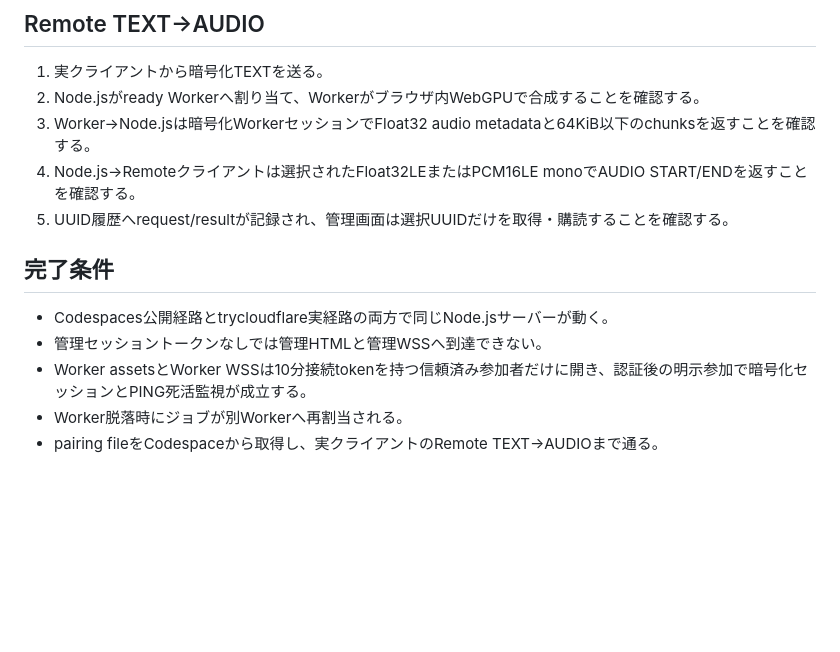
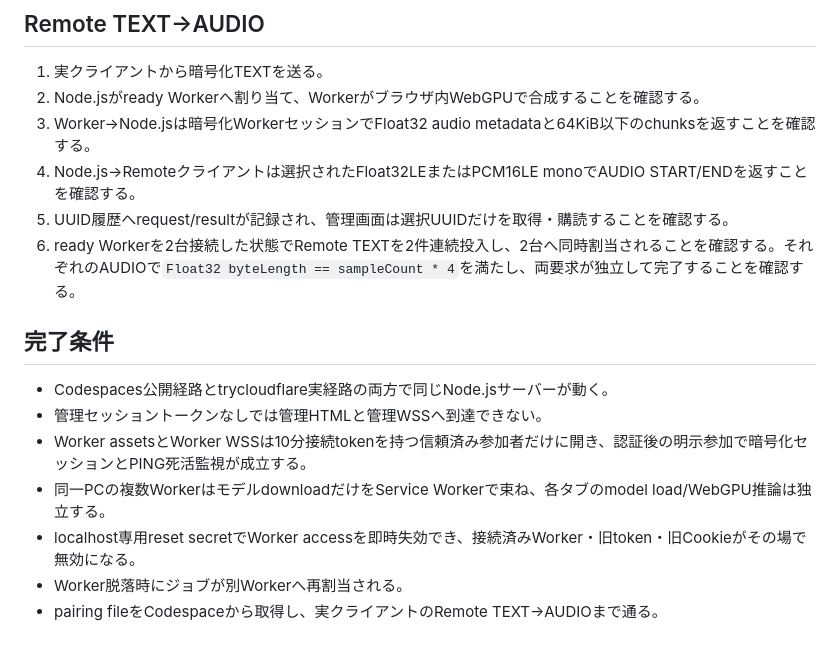
Before and after one commit to DaisukeDaisuke/typed-voice-server, a Markdown page: docs/codespace-validation.md, the part around one of its changes. Drawn GitHub-style; blank space fills up the shorter version.

```diff
--- a/docs/codespace-validation.md
+++ b/docs/codespace-validation.md
@@ -55,9 +67,12 @@ Windows実機でChrome起動やプロセス管理を自動化せず、Node.jsサ
 3. Worker→Node.jsは暗号化WorkerセッションでFloat32 audio metadataと64KiB以下のchunksを返すことを確認する。
 4. Node.js→Remoteクライアントは選択されたFloat32LEまたはPCM16LE monoでAUDIO START/ENDを返すことを確認する。
 5. UUID履歴へrequest/resultが記録され、管理画面は選択UUIDだけを取得・購読することを確認する。
+6. ready Workerを2台接続した状態でRemote TEXTを2件連続投入し、2台へ同時割当されることを確認する。それぞれのAUDIOで`Float32 byteLength == sampleCount * 4`を満たし、両要求が独立して完了することを確認する。
 ## 完了条件
 - Codespaces公開経路とtrycloudflare実経路の両方で同じNode.jsサーバーが動く。
 - 管理セッショントークンなしでは管理HTMLと管理WSSへ到達できない。
 - Worker assetsとWorker WSSは10分接続tokenを持つ信頼済み参加者だけに開き、認証後の明示参加で暗号化セッションとPING死活監視が成立する。
+- 同一PCの複数WorkerはモデルdownloadだけをService Workerで束ね、各タブのmodel load/WebGPU推論は独立する。
+- localhost専用reset secretでWorker accessを即時失効でき、接続済みWorker・旧token・旧Cookieがその場で無効になる。
 - Worker脱落時にジョブが別Workerへ再割当される。
 - pairing fileをCodespaceから取得し、実クライアントのRemote TEXT→AUDIOまで通る。
```
Also changed, not shown: other parts of docs/codespace-validation.md (+13 -1 lines).
